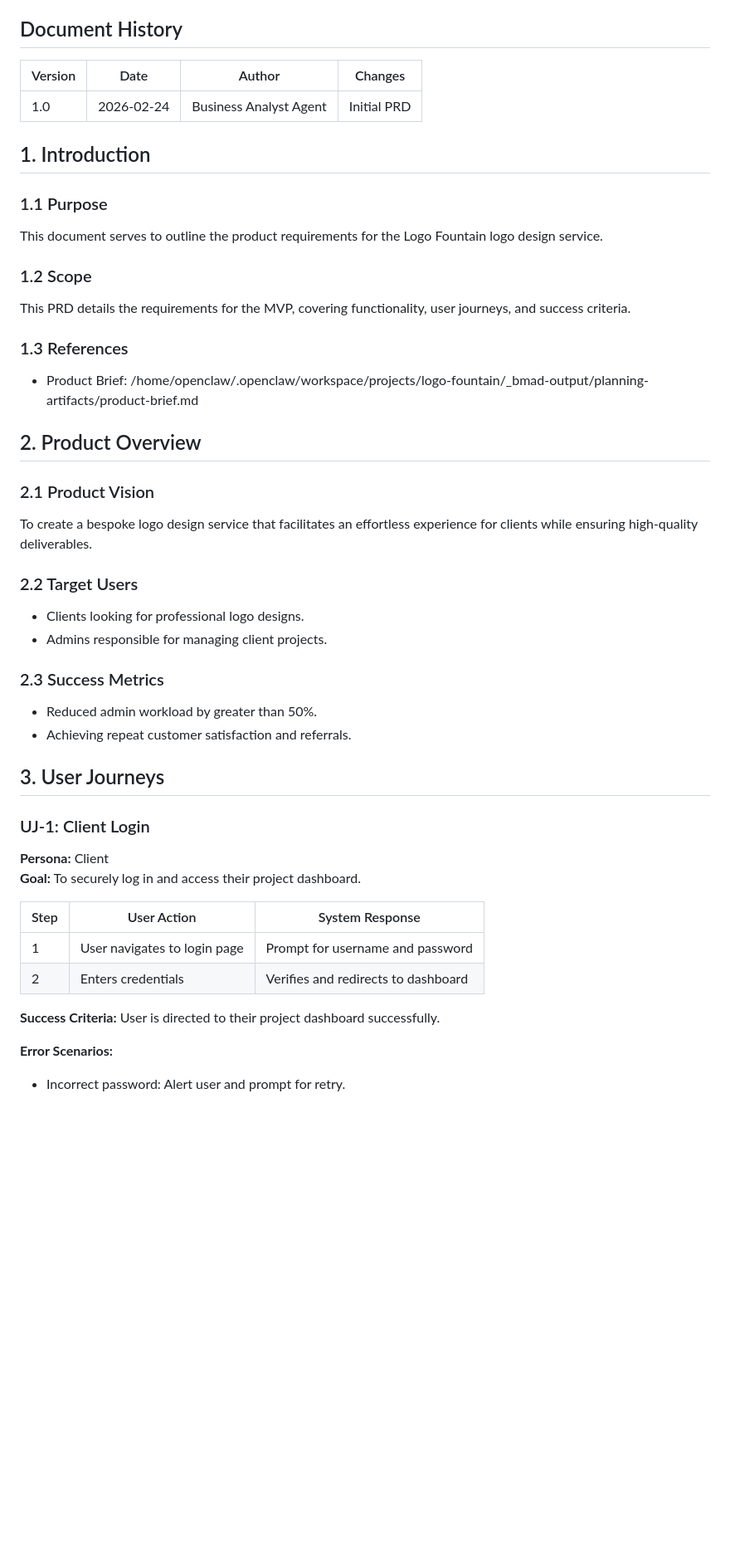
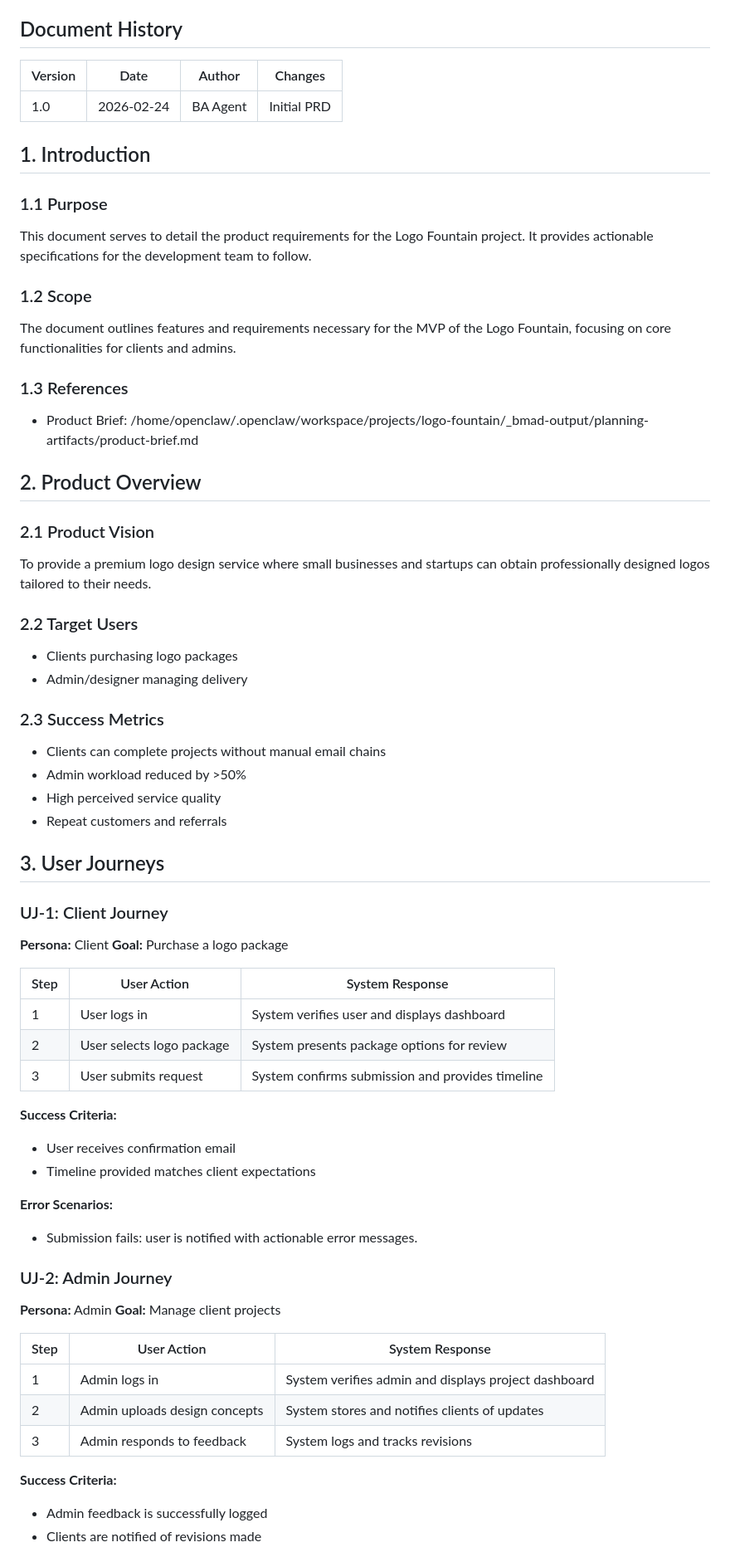
Before and after one commit to gericomaverick/logo-fountain, a Markdown page: _bmad-output/planning-artifacts/prd.md, the part around one of its changes. Shown at 83% size. Rendered like a GitHub page; blank space fills up the shorter version.

Commit message:
docs(planning): PRD for Logo Fountain\n\n- 2 user journeys documented\n- 6 functional requirements (FR-*)\n- 3 non-functional requirements (NFR-*)\n- Data model with 1 entity\n- API overview defined

```diff
--- a/_bmad-output/planning-artifacts/prd.md
+++ b/_bmad-output/planning-artifacts/prd.md
@@ -7,17 +7,17 @@
 
 ## Document History
 
-| Version | Date       | Author            | Changes   |
-|---------|------------|-------------------|-----------|
-| 1.0     | 2026-02-24 | Business Analyst Agent | Initial PRD |
+| Version | Date | Author | Changes |
+|---------|------|--------|---------|
+| 1.0 | 2026-02-24 | BA Agent | Initial PRD |
 
 ## 1. Introduction
 
 ### 1.1 Purpose
-This document serves to outline the product requirements for the Logo Fountain logo design service.
+This document serves to detail the product requirements for the Logo Fountain project. It provides actionable specifications for the development team to follow.
 
 ### 1.2 Scope
-This PRD details the requirements for the MVP, covering functionality, user journeys, and success criteria.
+The document outlines features and requirements necessary for the MVP of the Logo Fountain, focusing on core functionalities for clients and admins.
 
 ### 1.3 References
 - Product Brief: /home/openclaw/.openclaw/workspace/projects/logo-fountain/_bmad-output/planning-artifacts/product-brief.md
@@ -25,29 +25,50 @@ This PRD details the requirements for the MVP, covering functionality, user jour
 ## 2. Product Overview
 
 ### 2.1 Product Vision
-To create a bespoke logo design service that facilitates an effortless experience for clients while ensuring high-quality deliverables.
+To provide a premium logo design service where small businesses and startups can obtain professionally designed logos tailored to their needs.
 
 ### 2.2 Target Users
-- Clients looking for professional logo designs.
-- Admins responsible for managing client projects.
+- Clients purchasing logo packages
+- Admin/designer managing delivery
 
 ### 2.3 Success Metrics
-- Reduced admin workload by greater than 50%.
-- Achieving repeat customer satisfaction and referrals.
+- Clients can complete projects without manual email chains
+- Admin workload reduced by >50%
+- High perceived service quality
+- Repeat customers and referrals
 
 ## 3. User Journeys
 
-### UJ-1: Client Login
+### UJ-1: Client Journey
 
 **Persona:** Client
-**Goal:** To securely log in and access their project dashboard.
+**Goal:** Purchase a logo package
 
-| Step | User Action       | System Response      |
-|------|-------------------|----------------------|
-| 1    | User navigates to login page | Prompt for username and password |
-| 2    | Enters credentials | Verifies and redirects to dashboard |
+| Step | User Action | System Response |
+|------|-------------|-----------------|
+| 1 | User logs in | System verifies user and displays dashboard |
+| 2 | User selects logo package | System presents package options for review |
+| 3 | User submits request | System confirms submission and provides timeline |
 
-**Success Criteria:** User is directed to their project dashboard successfully.
+**Success Criteria:**
+- User receives confirmation email
+- Timeline provided matches client expectations
 
 **Error Scenarios:**
-- Incorrect password: Alert user and prompt for retry.
+- Submission fails: user is notified with actionable error messages.
+
+### UJ-2: Admin Journey
+
+**Persona:** Admin
+**Goal:** Manage client projects
+
+| Step | User Action | System Response |
+|------|-------------|-----------------|
+| 1 | Admin logs in | System verifies admin and displays project dashboard |
+| 2 | Admin uploads design concepts | System stores and notifies clients of updates |
+| 3 | Admin responds to feedback | System logs and tracks revisions |
+
+**Success Criteria:**
+- Admin feedback is successfully logged
+- Clients are notified of revisions made
+
```
Also changed, not shown: other parts of _bmad-output/planning-artifacts/prd.md (+45 -33 lines), _bmad-output/planning-artifacts/02_prd.md (added, +126 -0 lines), 2 other files.
